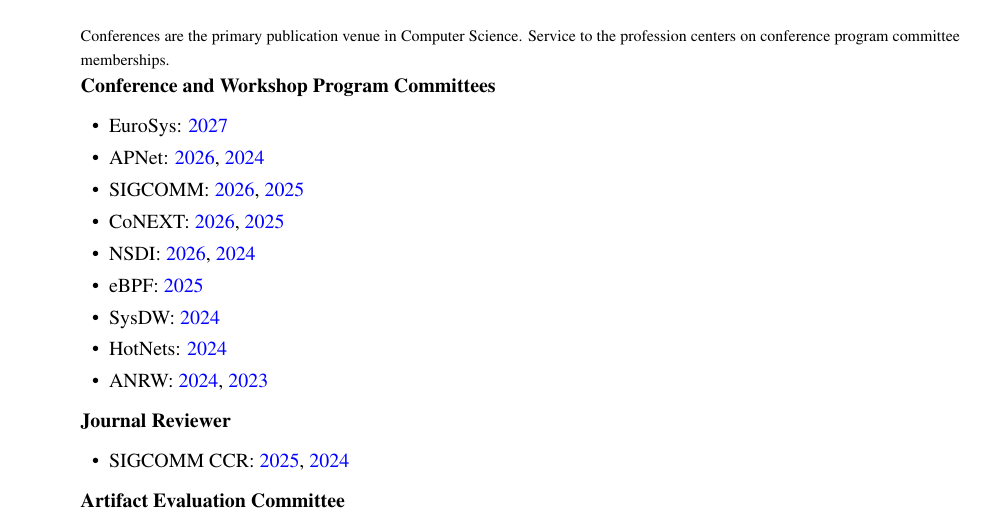
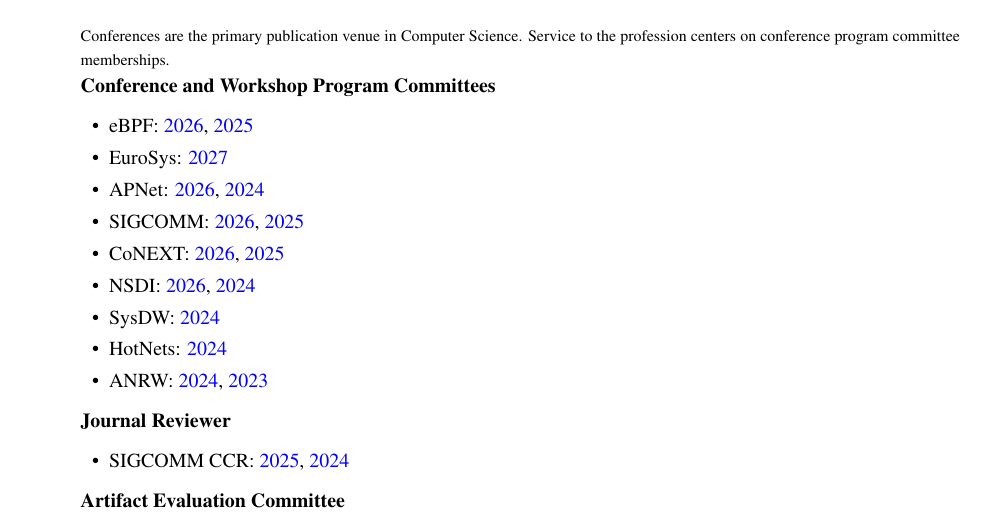
Before and after one commit to akshayknarayan/akshayknarayan.github.io, a LaTeX CV (cv.tex): part of page 4 of 4, cut so that both start at the same text. Compiled offline with pdfLaTeX.

Commit message:
ebpf 2026 tpc

```diff
--- a/cv.tex
+++ b/cv.tex
@@ -349,6 +349,8 @@
 \newcommand{\refelemleft}[1]{\refparaleft{#1}}
 \newenvironment{refcolumnleft}{}{}
 
+\newcommand{\reffootnote}[1]{\footnote{#1}}
+
 % Macros used by `title' and `author':
 \newcommand{\titleAndVersionAndAuthors}[3]{\title{#1\\{\normalsize \SVersionBefore{}#2}}\author{#3}\maketitle}
 \newcommand{\titleAndVersionAndEmptyAuthors}[3]{\title{#1\\{\normalsize \SVersionBefore{}#2}}#3\maketitle}
@@ -368,11 +370,14 @@
 \let\SOriginalthesubsection\thesubsection
 \let\SOriginalthesubsubsection\thesubsubsection
 
+\newcommand{\SNextTitlePlain}[1]{\def\theNextTitlePlain{#1}}
+\newcommand{\STexOrPDFTitle}[1]{\texorpdfstring{#1}{\theNextTitlePlain}}
+
 % sections
-\newcommand{\Spart}[2]{\part[#1]{#2}}
-\newcommand{\Ssection}[2]{\section[#1]{#2}\let\thesubsection\SOriginalthesubsection}
-\newcommand{\Ssubsection}[2]{\subsection[#1]{#2}\let\thesubsubsection\SOriginalthesubsubsection}
-\newcommand{\Ssubsubsection}[2]{\subsubsection[#1]{#2}}
+\newcommand{\Spart}[2]{\part[\STexOrPDFTitle{#1}]{#2}}
+\newcommand{\Ssection}[2]{\section[\STexOrPDFTitle{#1}]{#2}\let\thesubsection\SOriginalthesubsection}
+\newcommand{\Ssubsection}[2]{\subsection[\STexOrPDFTitle{#1}]{#2}\let\thesubsubsection\SOriginalthesubsubsection}
+\newcommand{\Ssubsubsection}[2]{\subsubsection[\STexOrPDFTitle{#1}]{#2}}
 \newcommand{\Ssubsubsubsection}[2]{{\bf #2}}
 \newcommand{\Ssubsubsubsubsection}[2]{\Ssubsubsubsection{#1}{#2}}
 
@@ -385,10 +390,10 @@
 \newcommand{\Ssubsubsubsubsectionstar}[1]{\Ssubsubsubsectionstar{#1}}
 
 % "starx" means unnumbered but in ToC:
-\newcommand{\Spartstarx}[2]{\Spartstar{#2}\phantomsection\addcontentsline{toc}{part}{#1}}
-\newcommand{\Ssectionstarx}[2]{\Ssectionstar{#2}\phantomsection\addcontentsline{toc}{section}{#1}}
-\newcommand{\Ssubsectionstarx}[2]{\Ssubsectionstar{#2}\phantomsection\addcontentsline{toc}{subsection}{#1}}
-\newcommand{\Ssubsubsectionstarx}[2]{\Ssubsubsectionstar{#2}\phantomsection\addcontentsline{toc}{subsubsection}{#1}}
+\newcommand{\Spartstarx}[2]{\Spartstar{#2}\phantomsection\addcontentsline{toc}{part}{\STexOrPDFTitle{#1}}}
+\newcommand{\Ssectionstarx}[2]{\Ssectionstar{#2}\phantomsection\addcontentsline{toc}{section}{\STexOrPDFTitle{#1}}}
+\newcommand{\Ssubsectionstarx}[2]{\Ssubsectionstar{#2}\phantomsection\addcontentsline{toc}{subsection}{\STexOrPDFTitle{#1}}}
+\newcommand{\Ssubsubsectionstarx}[2]{\Ssubsubsectionstar{#2}\phantomsection\addcontentsline{toc}{subsubsection}{\STexOrPDFTitle{#1}}}
 \newcommand{\Ssubsubsubsectionstarx}[2]{\Ssubsubsubsectionstar{#2}}
 \newcommand{\Ssubsubsubsubsectionstarx}[2]{\Ssubsubsubsubsectionstar{#2}}
 
@@ -529,7 +534,7 @@
 \end{adjustwidth}
 }
 
-\identity{\noindent\hspace{1cm}}\identity{\textbf{Conference and Workshop Program Committees}}\identity{\begin{itemize}[leftmargin=1.5cm]\setlength{\itemsep}{0pt}}\identity{\item }EuroSys\identity{: }\identity{\href{https://2027.eurosys.org/}{2027}}\identity{\item }APNet\identity{: }\identity{\href{https://conferences.sigcomm.org/events/apnet2026/pc.php}{2026}}, \identity{\href{https://conferences.sigcomm.org/events/apnet2024/pc.php}{2024}}\identity{\item }SIGCOMM\identity{: }\identity{\href{https://conferences.sigcomm.org/sigcomm/2026/tpc/}{2026}}, \identity{\href{https://conferences.sigcomm.org/sigcomm/2025/tpc/}{2025}}\identity{\item }CoNEXT\identity{: }\identity{\href{https://conferences.sigcomm.org/co-next/2026/\#!/pc}{2026}}, \identity{\href{https://conferences.sigcomm.org/co-next/2025/\#!/pc}{2025}}\identity{\item }NSDI\identity{: }\identity{\href{https://www.usenix.org/conference/nsdi26/call-for-papers}{2026}}, \identity{\href{https://www.usenix.org/conference/nsdi24/call-for-papers}{2024}}\identity{\item }eBPF\identity{: }\identity{\href{https://conferences.sigcomm.org/sigcomm/2025/workshop/ebpf/}{2025}}\identity{\item }SysDW\identity{: }\identity{\href{https://sysdw24.github.io/}{2024}}\identity{\item }HotNets\identity{: }\identity{\href{https://conferences.sigcomm.org/hotnets/2024/program-committee/}{2024}}\identity{\item }ANRW\identity{: }\identity{\href{https://www.irtf.org/anrw/2024/committees.html}{2024}}, \identity{\href{https://www.irtf.org/anrw/2023/committees.html}{2023}}\identity{\end{itemize}}\identity{\noindent\hspace{1cm}}\identity{\textbf{Journal Reviewer}}\identity{\begin{itemize}[leftmargin=1.5cm]\setlength{\itemsep}{0pt}}\identity{\item }SIGCOMM CCR\identity{: }\identity{\href{https://ccronline.sigcomm.org/editorial-board/}{2025}}, \identity{\href{https://ccronline.sigcomm.org/editorial-board/}{2024}}\identity{\end{itemize}}\identity{\noindent\hspace{1cm}}\identity{\textbf{Artifact Evaluation Committee}}\identity{\begin{itemize}[leftmargin=1.5cm]\setlength{\itemsep}{0pt}}\identity{\item }SIGCOMM\identity{: }\identity{\href{https://conferences.sigcomm.org/sigcomm/2021/cf-artifacts.html}{2021}}\identity{\end{itemize}}
+\identity{\noindent\hspace{1cm}}\identity{\textbf{Conference and Workshop Program Committees}}\identity{\begin{itemize}[leftmargin=1.5cm]\setlength{\itemsep}{0pt}}\identity{\item }eBPF\identity{: }\identity{\href{https://ebpf.github.io/2026/cfp.html}{2026}}, \identity{\href{https://conferences.sigcomm.org/sigcomm/2025/workshop/ebpf/}{2025}}\identity{\item }EuroSys\identity{: }\identity{\href{https://2027.eurosys.org/}{2027}}\identity{\item }APNet\identity{: }\identity{\href{https://conferences.sigcomm.org/events/apnet2026/pc.php}{2026}}, \identity{\href{https://conferences.sigcomm.org/events/apnet2024/pc.php}{2024}}\identity{\item }SIGCOMM\identity{: }\identity{\href{https://conferences.sigcomm.org/sigcomm/2026/tpc/}{2026}}, \identity{\href{https://conferences.sigcomm.org/sigcomm/2025/tpc/}{2025}}\identity{\item }CoNEXT\identity{: }\identity{\href{https://conferences.sigcomm.org/co-next/2026/\#!/pc}{2026}}, \identity{\href{https://conferences.sigcomm.org/co-next/2025/\#!/pc}{2025}}\identity{\item }NSDI\identity{: }\identity{\href{https://www.usenix.org/conference/nsdi26/call-for-papers}{2026}}, \identity{\href{https://www.usenix.org/conference/nsdi24/call-for-papers}{2024}}\identity{\item }SysDW\identity{: }\identity{\href{https://sysdw24.github.io/}{2024}}\identity{\item }HotNets\identity{: }\identity{\href{https://conferences.sigcomm.org/hotnets/2024/program-committee/}{2024}}\identity{\item }ANRW\identity{: }\identity{\href{https://www.irtf.org/anrw/2024/committees.html}{2024}}, \identity{\href{https://www.irtf.org/anrw/2023/committees.html}{2023}}\identity{\end{itemize}}\identity{\noindent\hspace{1cm}}\identity{\textbf{Journal Reviewer}}\identity{\begin{itemize}[leftmargin=1.5cm]\setlength{\itemsep}{0pt}}\identity{\item }SIGCOMM CCR\identity{: }\identity{\href{https://ccronline.sigcomm.org/editorial-board/}{2025}}, \identity{\href{https://ccronline.sigcomm.org/editorial-board/}{2024}}\identity{\end{itemize}}\identity{\noindent\hspace{1cm}}\identity{\textbf{Artifact Evaluation Committee}}\identity{\begin{itemize}[leftmargin=1.5cm]\setlength{\itemsep}{0pt}}\identity{\item }SIGCOMM\identity{: }\identity{\href{https://conferences.sigcomm.org/sigcomm/2021/cf-artifacts.html}{2021}}\identity{\end{itemize}}
 
 \postDoc
 \end{document}
```
Also changed, not shown: cv.pdf, res/akshay-narayan-cv.pdf, 2 other files.
